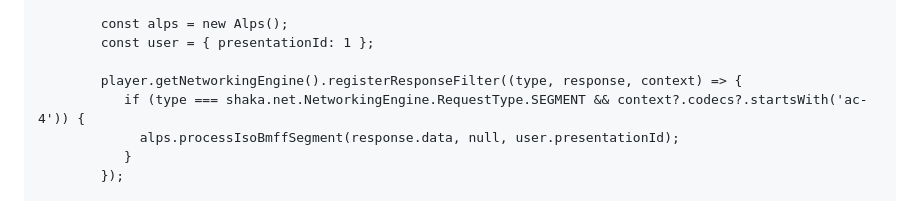
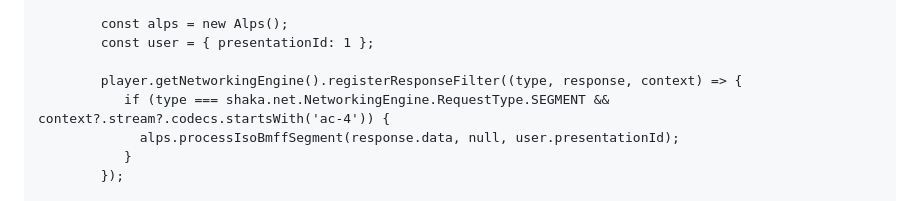
Before and after one commit to DolbyLaboratories/alps-web, a Markdown page: README.md, the part around the change. Rendered like a GitHub page.

```diff
--- a/README.md
+++ b/README.md
@@ -111,7 +111,7 @@ Here is an example for [shaka player](https://github.com/shaka-project/shaka-pla
         const user = { presentationId: 1 };
 
         player.getNetworkingEngine().registerResponseFilter((type, response, context) => {
-           if (type === shaka.net.NetworkingEngine.RequestType.SEGMENT && context?.codecs?.startsWith('ac-4')) {
+           if (type === shaka.net.NetworkingEngine.RequestType.SEGMENT && context?.stream?.codecs.startsWith('ac-4')) {
              alps.processIsoBmffSegment(response.data, null, user.presentationId);
            }
         });
```
